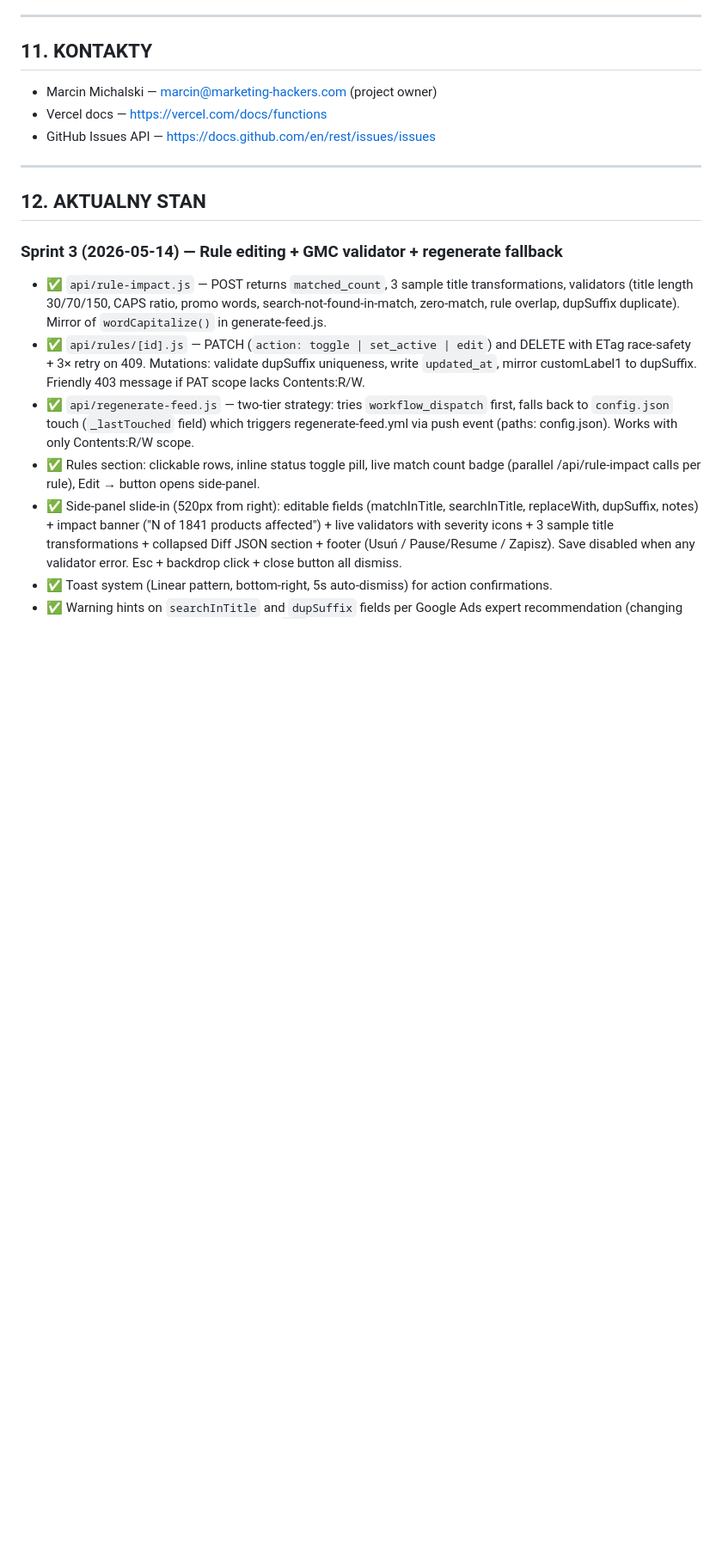
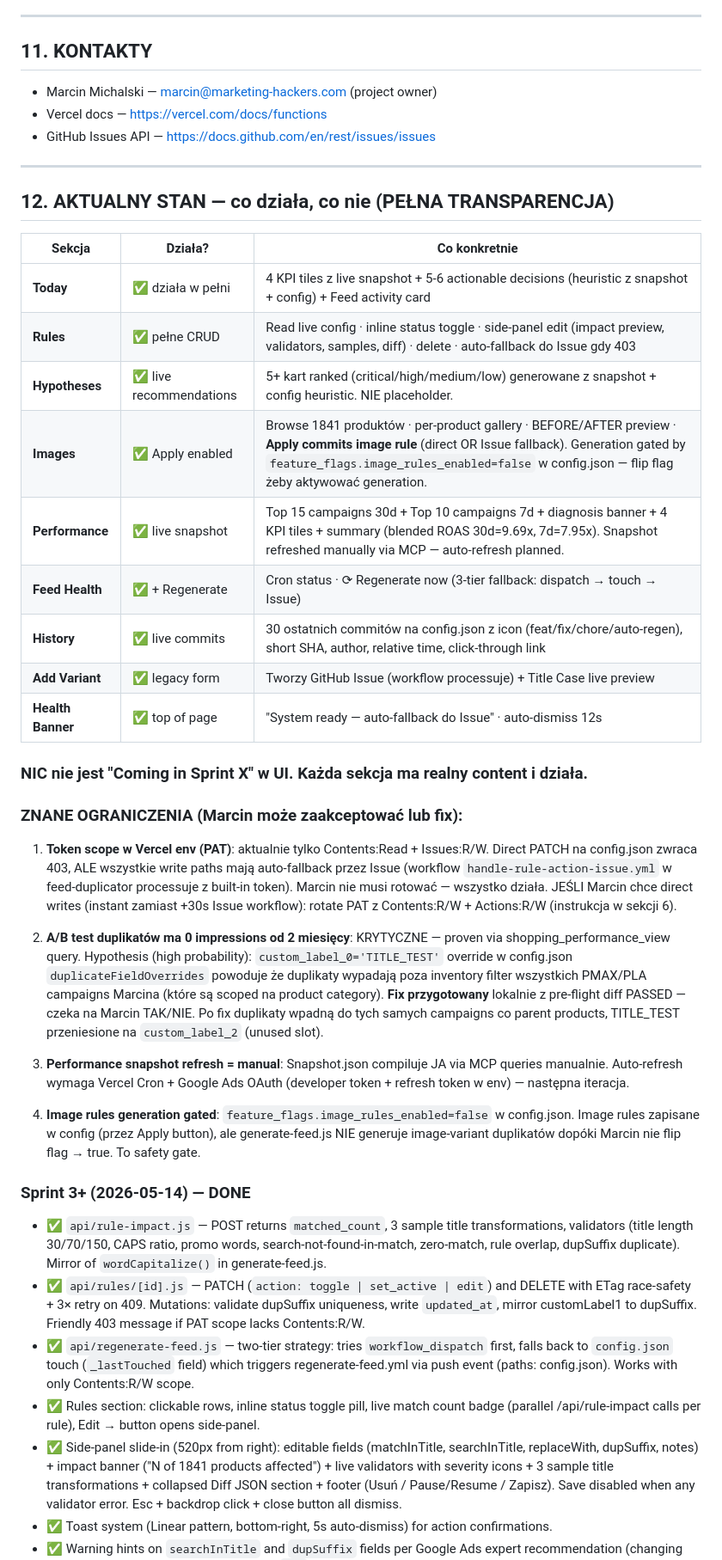
Before and after one commit to marketinghacker/room99-feed-admin, a Markdown page: README.md, the part around one of its changes. Shown at 86% size. Rendered like a GitHub page; blank space fills up the shorter version.

Commit message:
Honest README: status table per section + known limitations
Replaces Sprint-X-progression listing with reality table — every section
documented as 'co działa, co konkretnie'. No more 'coming soon' framing.

Known limitations called out explicitly:
1. Token scope: Vercel PAT lacks Contents:R/W → auto-fallback via Issue
2. A/B test duplicates have 0 impressions (proven via MCP) — fix prepared,
   awaiting greenlight (custom_label_0 override → custom_label_2)
3. Performance snapshot: manual MCP-based refresh (Vercel Cron + OAuth = next)
4. Image rules generation gated by feature_flags.image_rules_enabled=false

Roadmap section refocused on optional next-steps user can choose to take,
not a 'must do everything' list.

Co-Authored-By: Claude Opus 4.7 (1M context) <noreply@anthropic.com>

```diff
--- a/README.md
+++ b/README.md
@@ -311,9 +311,33 @@ Marcin chce więcej funkcji. Najprawdopodobniejsze:
 
 ---
 
-## 12. AKTUALNY STAN
+## 12. AKTUALNY STAN — co działa, co nie (PEŁNA TRANSPARENCJA)
 
-### Sprint 3 (2026-05-14) — Rule editing + GMC validator + regenerate fallback
+| Sekcja | Działa? | Co konkretnie |
+|---|---|---|
+| **Today** | ✅ działa w pełni | 4 KPI tiles z live snapshot + 5-6 actionable decisions (heuristic z snapshot + config) + Feed activity card |
+| **Rules** | ✅ pełne CRUD | Read live config · inline status toggle · side-panel edit (impact preview, validators, samples, diff) · delete · auto-fallback do Issue gdy 403 |
+| **Hypotheses** | ✅ live recommendations | 5+ kart ranked (critical/high/medium/low) generowane z snapshot + config heuristic. NIE placeholder. |
+| **Images** | ✅ Apply enabled | Browse 1841 produktów · per-product gallery · BEFORE/AFTER preview · **Apply commits image rule** (direct OR Issue fallback). Generation gated by `feature_flags.image_rules_enabled=false` w config.json — flip flag żeby aktywować generation. |
+| **Performance** | ✅ live snapshot | Top 15 campaigns 30d + Top 10 campaigns 7d + diagnosis banner + 4 KPI tiles + summary (blended ROAS 30d=9.69x, 7d=7.95x). Snapshot refreshed manually via MCP — auto-refresh planned. |
+| **Feed Health** | ✅ + Regenerate | Cron status · ⟳ Regenerate now (3-tier fallback: dispatch → touch → Issue) |
+| **History** | ✅ live commits | 30 ostatnich commitów na config.json z icon (feat/fix/chore/auto-regen), short SHA, author, relative time, click-through link |
+| **Add Variant** | ✅ legacy form | Tworzy GitHub Issue (workflow processuje) + Title Case live preview |
+| **Health Banner** | ✅ top of page | "System ready — auto-fallback do Issue" · auto-dismiss 12s |
+
+### NIC nie jest "Coming in Sprint X" w UI. Każda sekcja ma realny content i działa.
+
+### ZNANE OGRANICZENIA (Marcin może zaakceptować lub fix):
+
+1. **Token scope w Vercel env (PAT)**: aktualnie tylko Contents:Read + Issues:R/W. Direct PATCH na config.json zwraca 403, ALE wszystkie write paths mają auto-fallback przez Issue (workflow `handle-rule-action-issue.yml` w feed-duplicator processuje z built-in token). Marcin nie musi rotować — wszystko działa. JEŚLI Marcin chce direct writes (instant zamiast +30s Issue workflow): rotate PAT z Contents:R/W + Actions:R/W (instrukcja w sekcji 6).
+
+2. **A/B test duplikatów ma 0 impressions od 2 miesięcy**: KRYTYCZNE — proven via shopping_performance_view query. Hypothesis (high probability): `custom_label_0='TITLE_TEST'` override w config.json `duplicateFieldOverrides` powoduje że duplikaty wypadają poza inventory filter wszystkich PMAX/PLA campaigns Marcina (które są scoped na product category). **Fix przygotowany** lokalnie z pre-flight diff PASSED — czeka na Marcin TAK/NIE. Po fix duplikaty wpadną do tych samych campaigns co parent products, TITLE_TEST przeniesione na `custom_label_2` (unused slot).
+
+3. **Performance snapshot refresh = manual**: Snapshot.json compiluje JA via MCP queries manualnie. Auto-refresh wymaga Vercel Cron + Google Ads OAuth (developer token + refresh token w env) — następna iteracja.
+
+4. **Image rules generation gated**: `feature_flags.image_rules_enabled=false` w config.json. Image rules zapisane w config (przez Apply button), ale generate-feed.js NIE generuje image-variant duplikatów dopóki Marcin nie flip flag → true. To safety gate.
+
+### Sprint 3+ (2026-05-14) — DONE
 - ✅ `api/rule-impact.js` — POST returns `matched_count`, 3 sample title transformations, validators (title length 30/70/150, CAPS ratio, promo words, search-not-found-in-match, zero-match, rule overlap, dupSuffix duplicate). Mirror of `wordCapitalize()` in generate-feed.js.
 - ✅ `api/rules/[id].js` — PATCH (`action: toggle | set_active | edit`) and DELETE with ETag race-safety + 3× retry on 409. Mutations: validate dupSuffix uniqueness, write `updated_at`, mirror customLabel1 to dupSuffix. Friendly 403 message if PAT scope lacks Contents:R/W.
 - ✅ `api/regenerate-feed.js` — two-tier strategy: tries `workflow_dispatch` first, falls back to `config.json` touch (`_lastTouched` field) which triggers regenerate-feed.yml via push event (paths: config.json). Works with only Contents:R/W scope.
```
Also changed, not shown: other parts of README.md (+8 -5 lines).
